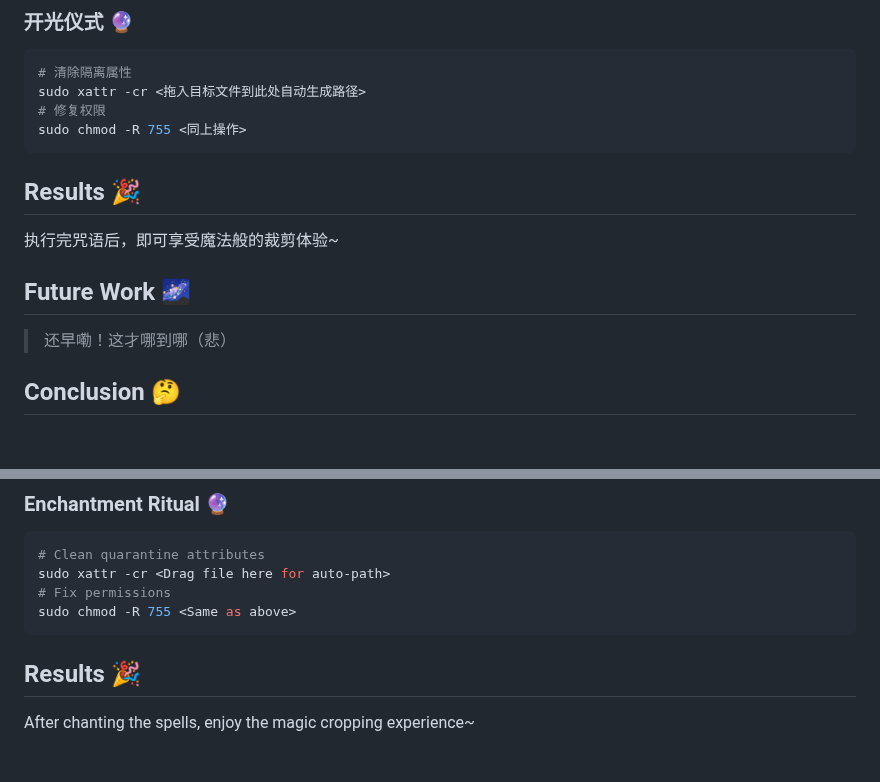
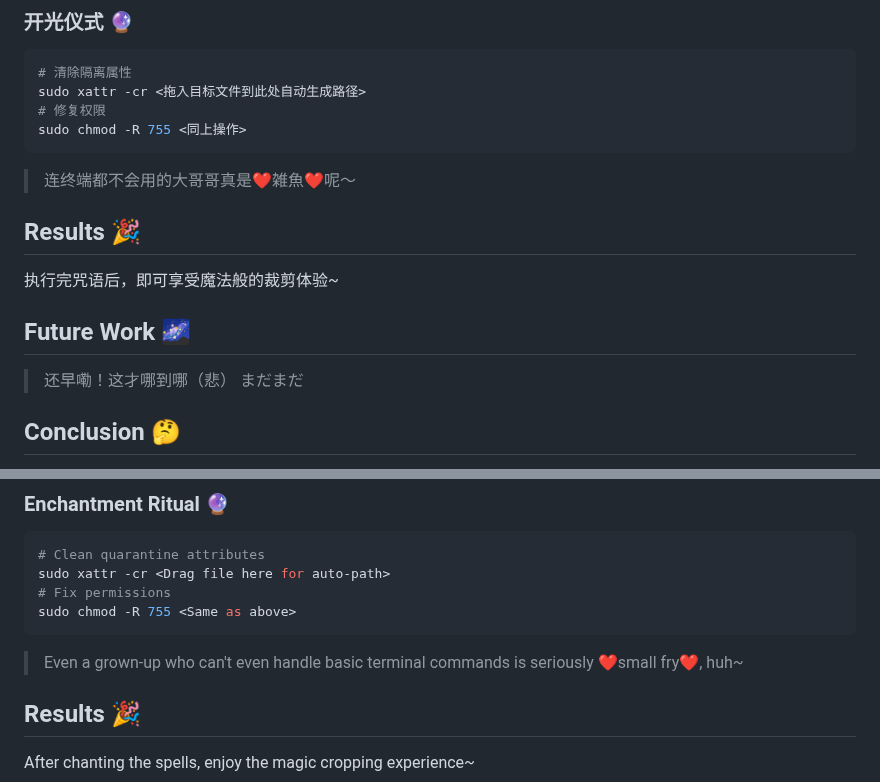
Before and after one commit to Shameimaru-Ayaya/ipsc-video-analysis, a Markdown page: README.md, 2 parts joined by grey strips. Rendered like a GitHub page; blank space fills up the shorter version.

Commit message:
更新 README.md

````diff
--- a/README.md
+++ b/README.md
@@ -52,11 +52,14 @@ sudo xattr -cr <拖入目标文件到此处自动生成路径>
 sudo chmod -R 755 <同上操作>
 ```
 
+> 连终端都不会用的大哥哥真是❤️雑魚❤️呢～
+
 ## Results 🎉
 执行完咒语后，即可享受魔法般的裁剪体验~
 
 ## Future Work 🌌
 > 还早嘞！这才哪到哪（悲）
+> まだまだ
 
 ## Conclusion 🤔
 > 我打代码？真的假的
@@ -112,6 +115,8 @@ sudo xattr -cr <Drag file here for auto-path>
 sudo chmod -R 755 <Same as above>
 ```
 
+> Even a grown-up who can't even handle basic terminal commands is seriously ❤️small fry❤️, huh~
+
 ## Results 🎉
 After chanting the spells, enjoy the magic cropping experience~
 
````
